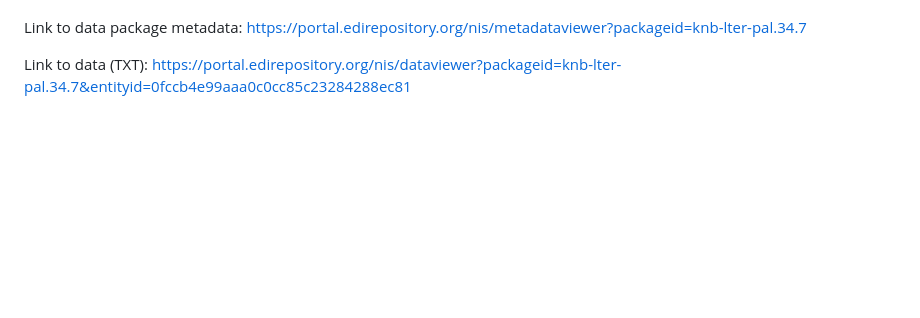
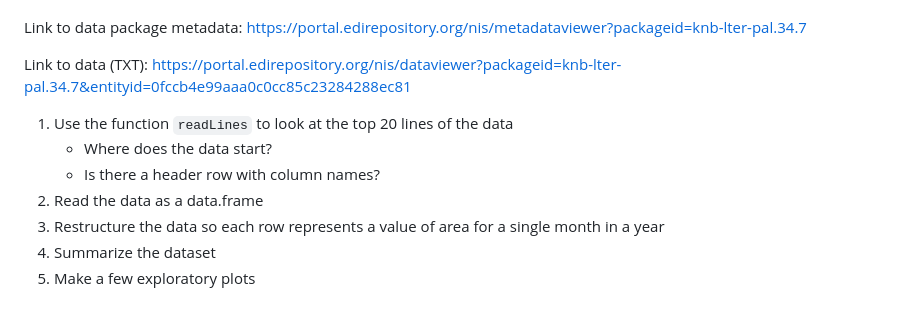
Before and after one commit to robitalec/2023-CSEE-reproducible-workflows-workshop, a Markdown page: README.md, the part around the change. Rendered like a GitHub page; blank space fills up the shorter version.

Commit message:
sea ice area exercises

```diff
--- a/README.md
+++ b/README.md
@@ -80,3 +80,12 @@ Link to data package summary: https://portal.edirepository.org/nis/mapbrowse?pac
 Link to data package metadata: https://portal.edirepository.org/nis/metadataviewer?packageid=knb-lter-pal.34.7
 
 Link to data (TXT): https://portal.edirepository.org/nis/dataviewer?packageid=knb-lter-pal.34.7&entityid=0fccb4e99aaa0c0cc85c23284288ec81
+
+
+1. Use the function `readLines` to look at the top 20 lines of the data
+    - Where does the data start?
+    - Is there a header row with column names?
+1. Read the data as a data.frame
+1. Restructure the data so each row represents a value of area for a single month in a year
+1. Summarize the dataset
+1. Make a few exploratory plots
```
